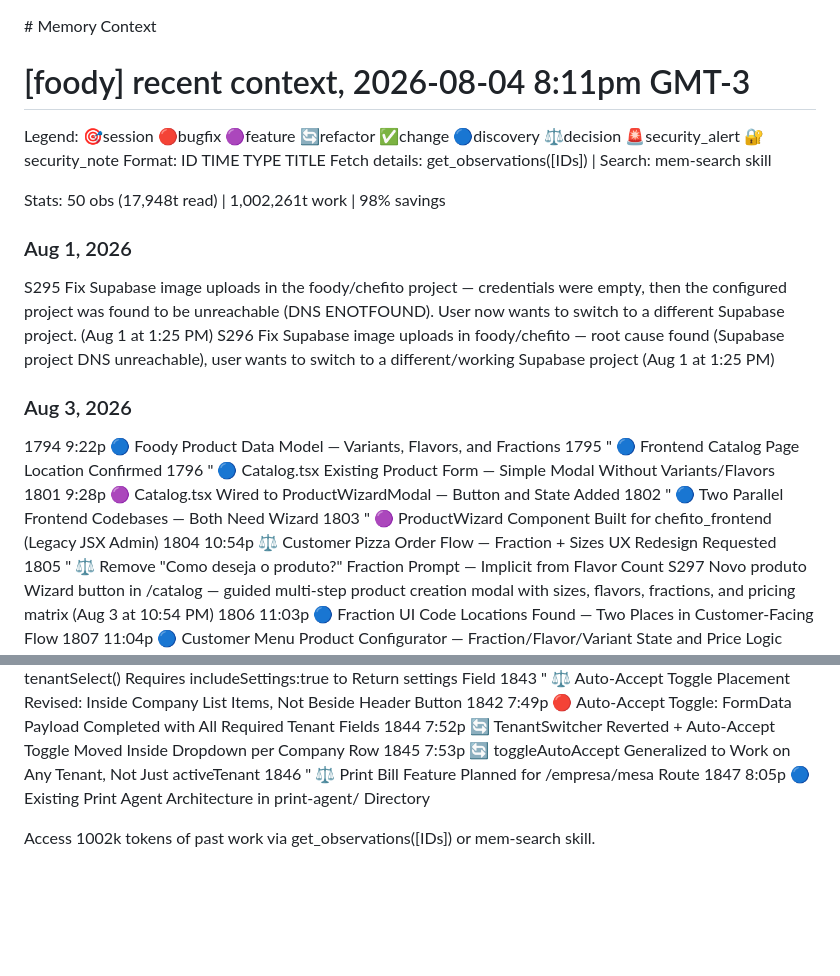
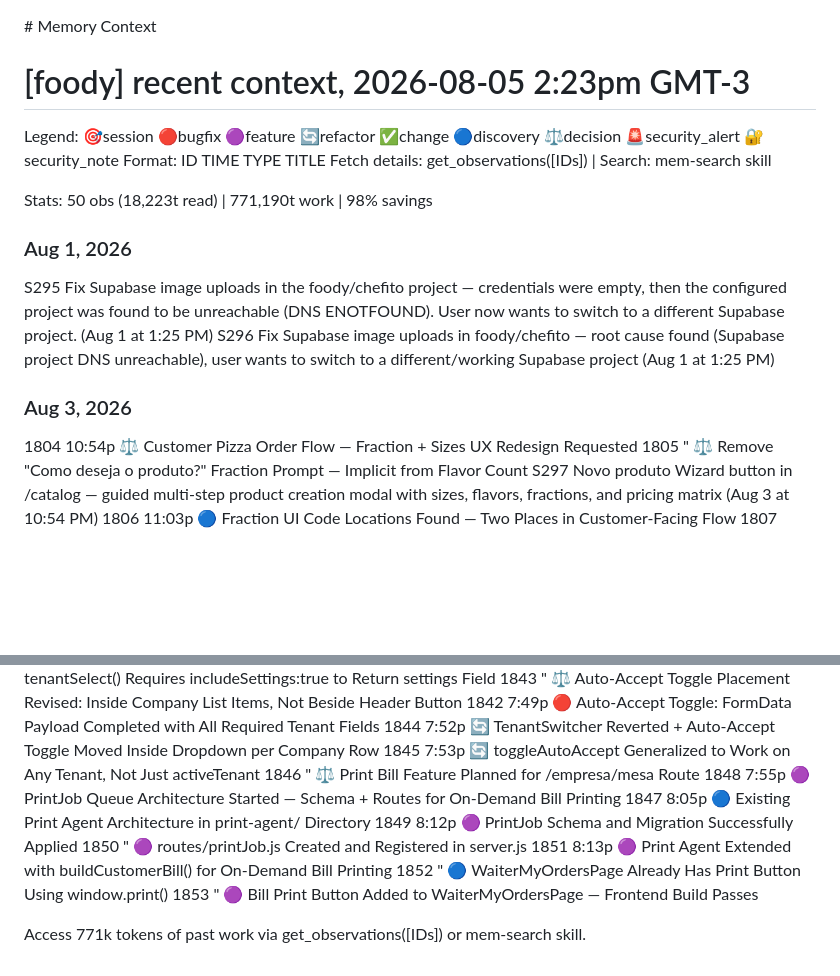
Before and after one commit to vitorgomes1306/foody-backend, a Markdown page: AGENTS.md, 2 parts joined by grey strips. GitHub-like rendering; blank space fills up the shorter version.

Commit message:
melhorias na mesa

```diff
--- a/AGENTS.md
+++ b/AGENTS.md
@@ -1,24 +1,18 @@
 <claude-mem-context>
 # Memory Context
 
-# [foody] recent context, 2026-08-04 8:11pm GMT-3
+# [foody] recent context, 2026-08-05 2:23pm GMT-3
 
 Legend: 🎯session 🔴bugfix 🟣feature 🔄refactor ✅change 🔵discovery ⚖️decision 🚨security_alert 🔐security_note
 Format: ID TIME TYPE TITLE
 Fetch details: get_observations([IDs]) | Search: mem-search skill
 
-Stats: 50 obs (17,948t read) | 1,002,261t work | 98% savings
+Stats: 50 obs (18,223t read) | 771,190t work | 98% savings
 
 ### Aug 1, 2026
 S295 Fix Supabase image uploads in the foody/chefito project — credentials were empty, then the configured project was found to be unreachable (DNS ENOTFOUND). User now wants to switch to a different Supabase project. (Aug 1 at 1:25 PM)
 S296 Fix Supabase image uploads in foody/chefito — root cause found (Supabase project DNS unreachable), user wants to switch to a different/working Supabase project (Aug 1 at 1:25 PM)
 ### Aug 3, 2026
-1794 9:22p 🔵 Foody Product Data Model — Variants, Flavors, and Fractions
-1795 " 🔵 Frontend Catalog Page Location Confirmed
-1796 " 🔵 Catalog.tsx Existing Product Form — Simple Modal Without Variants/Flavors
-1801 9:28p 🟣 Catalog.tsx Wired to ProductWizardModal — Button and State Added
-1802 " 🔵 Two Parallel Frontend Codebases — Both Need Wizard
-1803 " 🟣 ProductWizard Component Built for chefito_frontend (Legacy JSX Admin)
 1804 10:54p ⚖️ Customer Pizza Order Flow — Fraction + Sizes UX Redesign Requested
 1805 " ⚖️ Remove "Como deseja o produto?" Fraction Prompt — Implicit from Flavor Count
 S297 Novo produto Wizard button in /catalog — guided multi-step product creation modal with sizes, flavors, fractions, and pricing matrix (Aug 3 at 10:54 PM)
@@ -64,7 +58,13 @@ S297 Novo produto Wizard button in /catalog — guided multi-step product creati
 1844 7:52p 🔄 TenantSwitcher Reverted + Auto-Accept Toggle Moved Inside Dropdown per Company Row
 1845 7:53p 🔄 toggleAutoAccept Generalized to Work on Any Tenant, Not Just activeTenant
 1846 " ⚖️ Print Bill Feature Planned for /empresa/mesa Route
+1848 7:55p 🟣 PrintJob Queue Architecture Started — Schema + Routes for On-Demand Bill Printing
 1847 8:05p 🔵 Existing Print Agent Architecture in print-agent/ Directory
+1849 8:12p 🟣 PrintJob Schema and Migration Successfully Applied
+1850 " 🟣 routes/printJob.js Created and Registered in server.js
+1851 8:13p 🟣 Print Agent Extended with buildCustomerBill() for On-Demand Bill Printing
+1852 " 🔵 WaiterMyOrdersPage Already Has Print Button Using window.print()
+1853 " 🟣 Bill Print Button Added to WaiterMyOrdersPage — Frontend Build Passes
 
-Access 1002k tokens of past work via get_observations([IDs]) or mem-search skill.
+Access 771k tokens of past work via get_observations([IDs]) or mem-search skill.
 </claude-mem-context>
```
